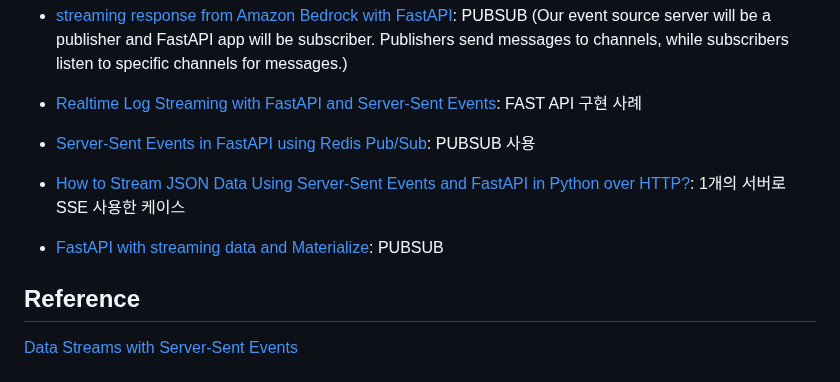
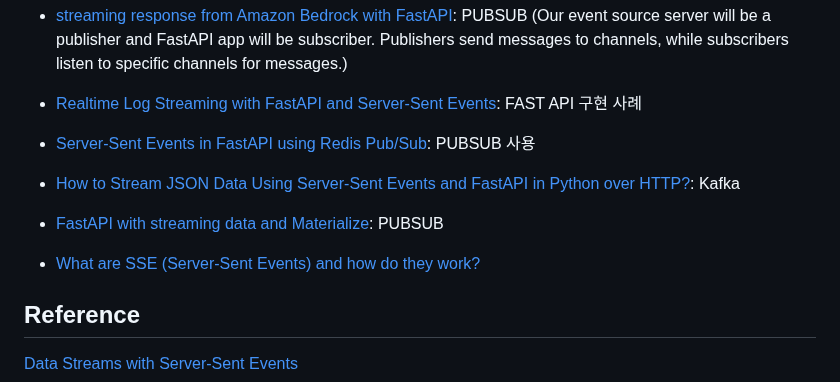
Before and after one commit to kyopark2014/sse-stream-using-serverless, a Markdown page: README.md, the part around the change. GitHub-like rendering.

```diff
--- a/README.md
+++ b/README.md
@@ -18,10 +18,10 @@
 - [streaming response from Amazon Bedrock with FastAPI](https://github.com/awslabs/aws-lambda-web-adapter/tree/main/examples/fastapi-response-streaming): PUBSUB (Our event source server will be a publisher and FastAPI app will be subscriber. Publishers send messages to channels, while subscribers listen to specific channels for messages.)
 - [Realtime Log Streaming with FastAPI and Server-Sent Events](https://amittallapragada.github.io/docker/fastapi/python/2020/12/23/server-side-events.html): FAST API 구현 사례
 - [Server-Sent Events in FastAPI using Redis Pub/Sub](https://medium.com/deepdesk/server-sent-events-in-fastapi-using-redis-pub-sub-eba1dbfe8031): PUBSUB 사용
-- [How to Stream JSON Data Using Server-Sent Events and FastAPI in Python over HTTP?](https://www.workfall.com/learning/blog/how-to-stream-json-data-using-server-sent-events-and-fastapi-in-python-over-http/): 1개의 서버로 SSE 사용한 케이스
+- [How to Stream JSON Data Using Server-Sent Events and FastAPI in Python over HTTP?](https://www.workfall.com/learning/blog/how-to-stream-json-data-using-server-sent-events-and-fastapi-in-python-over-http/): Kafka
 
 - [FastAPI with streaming data and Materialize](https://devdojo.com/bobbyiliev/how-to-use-server-sent-events-sse-with-fastapi): PUBSUB
-
+- [What are SSE (Server-Sent Events) and how do they work?](https://bunny.net/academy/http/what-is-sse-server-sent-events-and-how-do-they-work/)
 ## Reference
 
 [Data Streams with Server-Sent Events](https://bytewax.io/blog/data-stream-server-sent-events)
```
